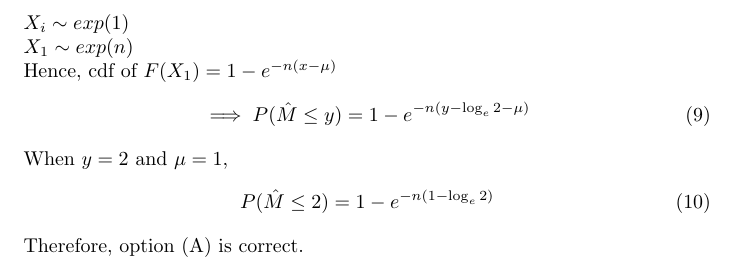
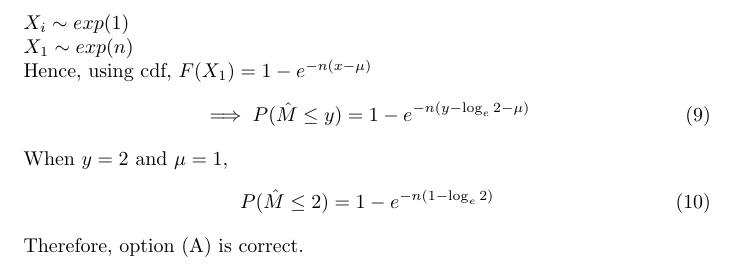
Before and after one commit to anupama1412/probability, a LaTeX document (39.2023/main.tex): part of page 2 of 2, cut so that both start at the same text. Compiled offline with pdfLaTeX.

Commit message:
Add files via upload

```diff
--- a/39.2023/main.tex
+++ b/39.2023/main.tex
@@ -108,7 +108,8 @@ P(\hat{M} \leq y) &= P(\mu < y - \log_e 2)\\
 \end{align}
 $X_i \sim exp(1)$\\
 $X_1 \sim exp(n)$\\
-Hence, cdf of $F(X_1) = 1 - e^{-n(x - \mu)}$
+Hence, using cdf,
+$F(X_1) = 1 - e^{-n(x - \mu)}$
 \begin{align}
 \implies P(\hat{M} \leq y) &= 1 - e^{-n(y - \log_e 2 - \mu)}
 \end{align}
```
Also changed, not shown: 39.2023/main.pdf, 1 other file.
